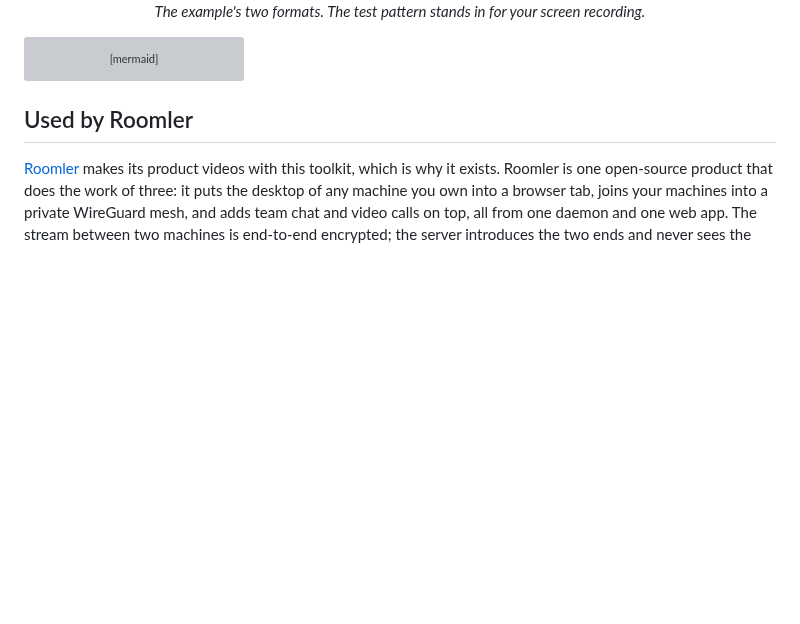
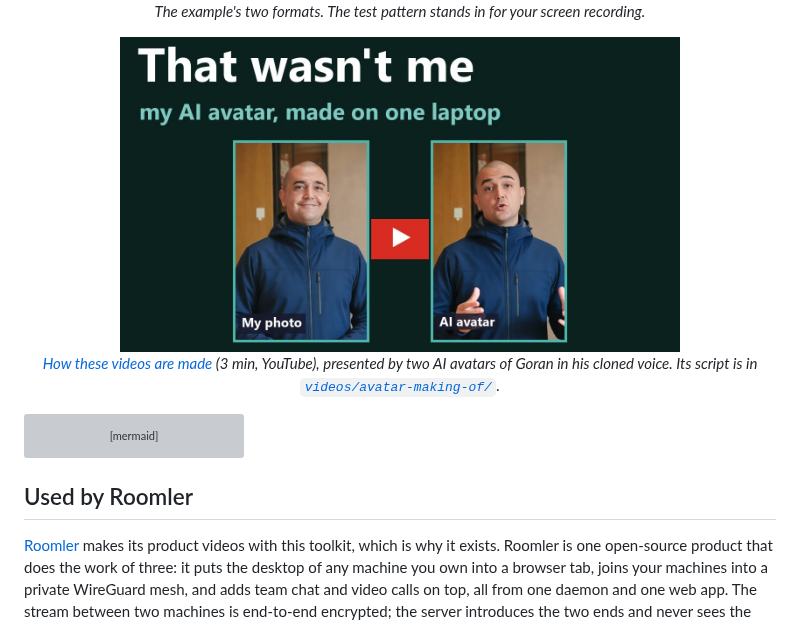
Before and after one commit to gjovanov/roomler-ai-avatar, a Markdown page: README.md, the part around the change. GitHub-like rendering; pictures changed too: docs/assets/making-of.jpg (added); blank space fills up the shorter version; grey boxes are pictures that could not be loaded.

````diff
--- a/README.md
+++ b/README.md
@@ -13,6 +13,11 @@ presenters are hosts and the real recording is the proof.
   <img src="docs/assets/example-16x9.jpg" alt="The 16:9 layout: a screen recording fills the frame (here a test pattern), a card at the top left reads 'Nothing to install on this side', the speaking presenter Emma sits in a ringed bubble at the bottom right labelled 'Emma · AI presenter', and a caption below highlights the word being said" width="560">
   <img src="docs/assets/example-9x16.jpg" alt="The 9:16 layout: the recording at the top with a card above it, a caption below, and the two presenters as video-call tiles, the speaker ringed and the listener dimmed" width="180"><br>
   <i>The example's two formats. The test pattern stands in for your screen recording.</i>
+</p>
+
+<p align="center">
+  <a href="https://youtu.be/eTX3KQ3Ogys"><img src="docs/assets/making-of.jpg" alt="Video thumbnail: 'That wasn't me: my AI avatar, made on one laptop'. Goran's photo beside a frame of the AI avatar InfiniteTalk made of it, with a play button" width="560"></a><br>
+  <i><a href="https://youtu.be/eTX3KQ3Ogys">How these videos are made</a> (3 min, YouTube), presented by two AI avatars of Goran in his cloned voice. Its script is in <a href="videos/avatar-making-of/"><code>videos/avatar-making-of/</code></a>.</i>
 </p>
 
 ```mermaid
````
Also changed, not shown: videos/README.md (+2 -1 lines), 2 other files.
